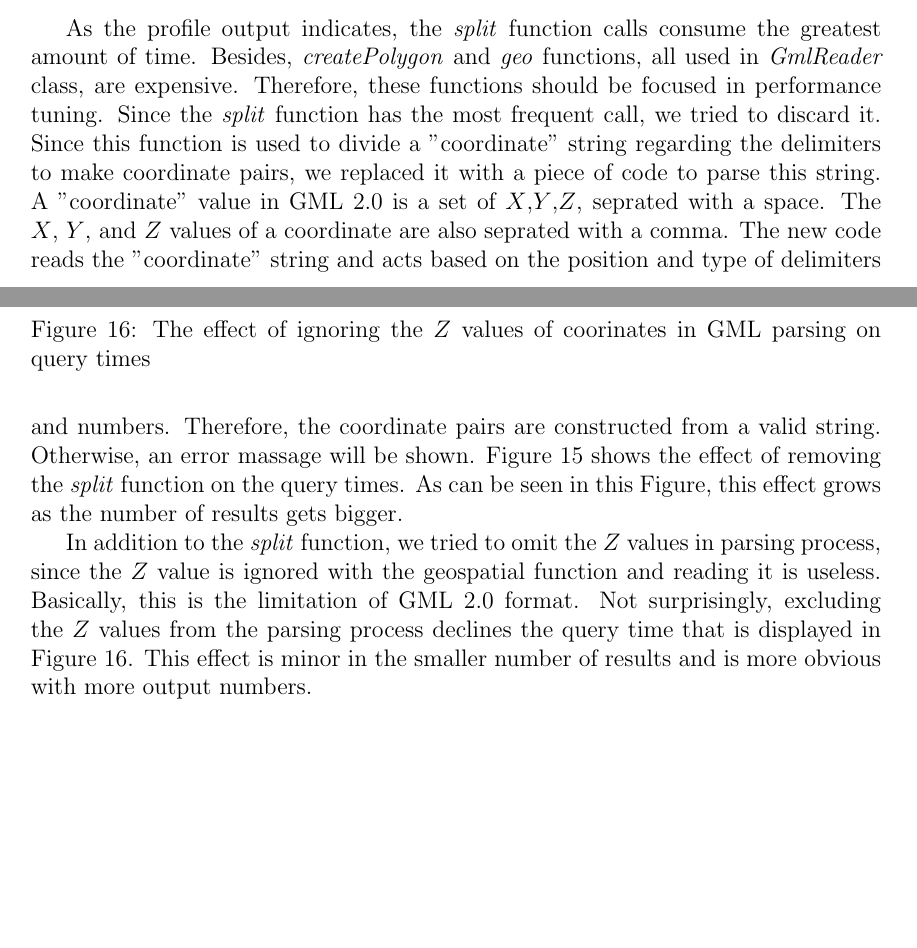
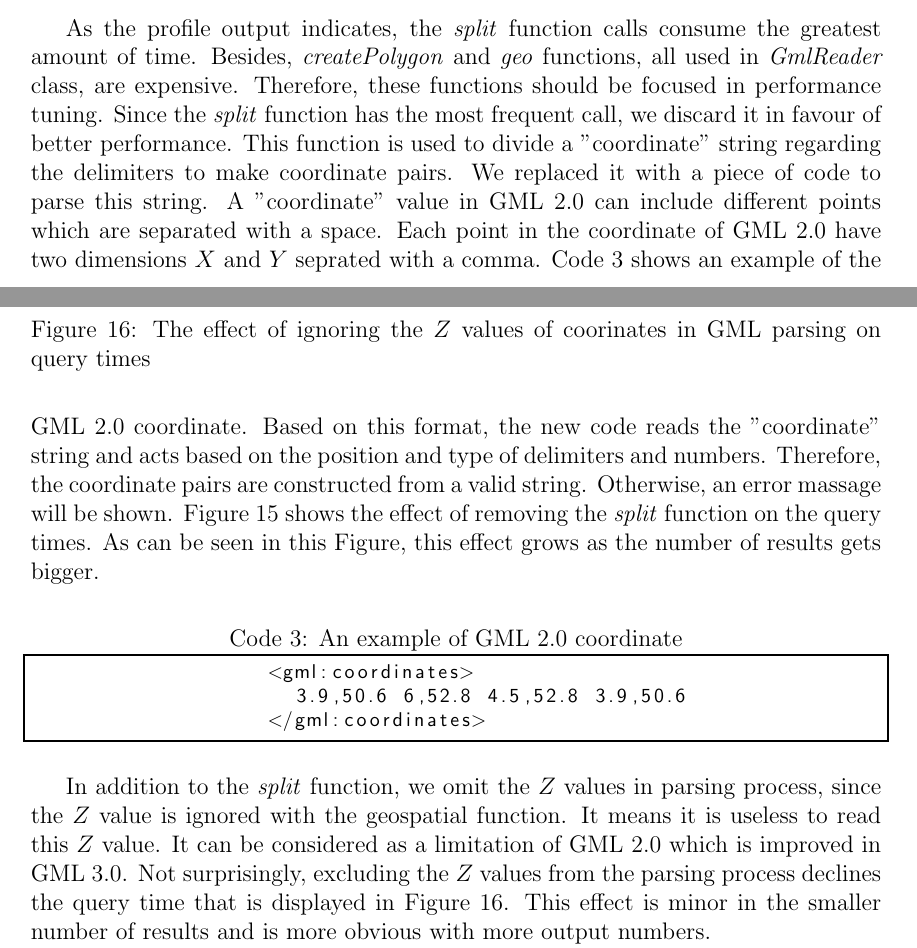
Before and after one commit to Masoumeh/MasterThesis, a LaTeX document (writing/Tex/GeoSpatialinBaseX.tex): two parts of pages 27 and 28 of 46 before the commit and two parts of pages 27 and 28 of 47 after it, joined at a grey line, cut so that both start at the same text, the shorter picture padded with empty space. Compiled offline with pdfLaTeX.

Commit message:
first ready revision

```diff
--- a/writing/Tex/GeoSpatialinBaseX.tex
+++ b/writing/Tex/GeoSpatialinBaseX.tex
@@ -881,11 +881,18 @@ As the profile output indicates, the \textit{split} function calls consume the g
 \caption{The query times of the selected queries before and after the removing of \textit{split} function}
 \label{figBXSplit}
 \end{figure}
-Since the \textit{split} function has the most frequent call, we tried to discard it. Since this function is used to divide a "coordinate" string regarding the delimiters to make coordinate pairs, we replaced it with a piece of code to parse this string. A "coordinate" value in GML 2.0 is a set of $X$,$Y$,$Z$, seprated with a space. The $X$, $Y$, and $Z$ values of a coordinate are also seprated with a comma. The new code reads the "coordinate" string and acts based on the position and type of delimiters and numbers. Therefore, the coordinate pairs are constructed from a valid string. Otherwise, an error massage will be shown. Figure~\ref{figBXSplit} shows the effect of removing the \textit{split} function on the query times. As can be seen in this Figure, this effect grows as the number of results gets bigger.
+Since the \textit{split} function has the most frequent call, we discard it in favour of better performance. This function is used to divide a "coordinate" string regarding the delimiters to make coordinate pairs. We replaced it with a piece of code to parse this string.
+A "coordinate" value in GML 2.0 can include different points which are separated with a space. Each point in the coordinate of GML 2.0 have two dimensions $X$ and $Y$ seprated with a comma. Code~\ref{coord-example} shows an example of the GML 2.0 coordinate. Based on this format, the new code reads the "coordinate" string and acts based on the position and type of delimiters and numbers. Therefore, the coordinate pairs are constructed from a valid string. Otherwise, an error massage will be shown. Figure~\ref{figBXSplit} shows the effect of removing the \textit{split} function on the query times. As can be seen in this Figure, this effect grows as the number of results gets bigger.
 
+\vspace{10px}
+\begin{fakeXML}[label=coord-example,caption=An example of GML 2.0 coordinate]
+              	    <gml:coordinates>
+              	      3.9,50.6 6,52.8 4.5,52.8 3.9,50.6
+              	    </gml:coordinates>
+\end{fakeXML}
+\vspace{10px}
 
-
-In addition to the \textit{split} function, we tried to omit the $Z$ values in parsing process, since the $Z$ value is ignored with the geospatial function and reading it is useless. Basically, this is the limitation of GML 2.0 format. Not surprisingly, excluding the $Z$ values from the parsing process declines the query time that is displayed in Figure~\ref{figBXZvalue}. This effect is minor in the smaller number of results and is more obvious with more output numbers.
+In addition to the \textit{split} function, we omit the $Z$ values in parsing process, since the $Z$ value is ignored with the geospatial function. It means it is useless to read this $Z$ value. It can be considered as a limitation of GML 2.0 which is improved in GML 3.0. Not surprisingly, excluding the $Z$ values from the parsing process declines the query time that is displayed in Figure~\ref{figBXZvalue}. This effect is minor in the smaller number of results and is more obvious with more output numbers.
 
 \begin{figure}
 \centering
```
Also changed, not shown: writing/Tex/GeoSpatialinBaseX.tex (20 more changed lines).
